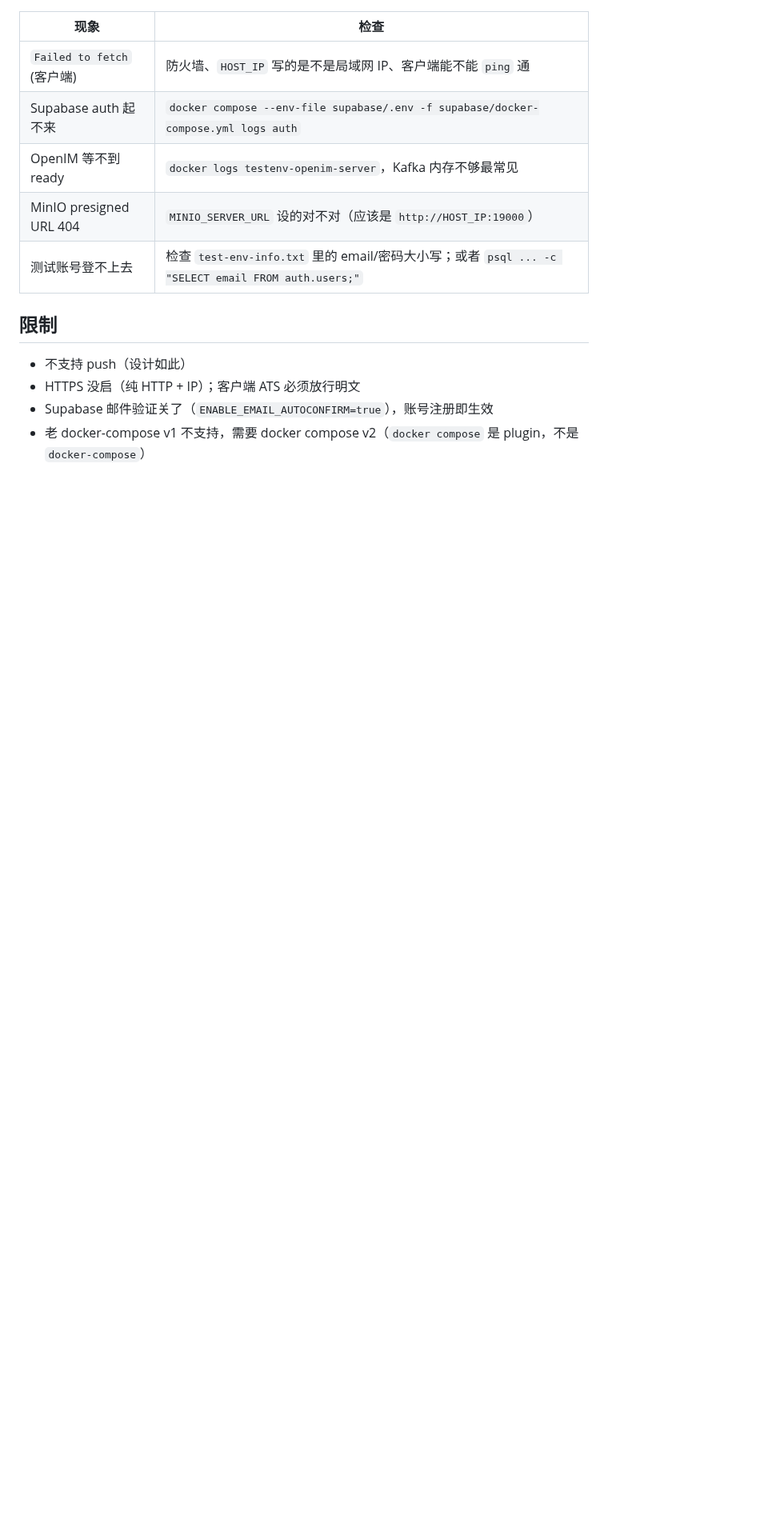
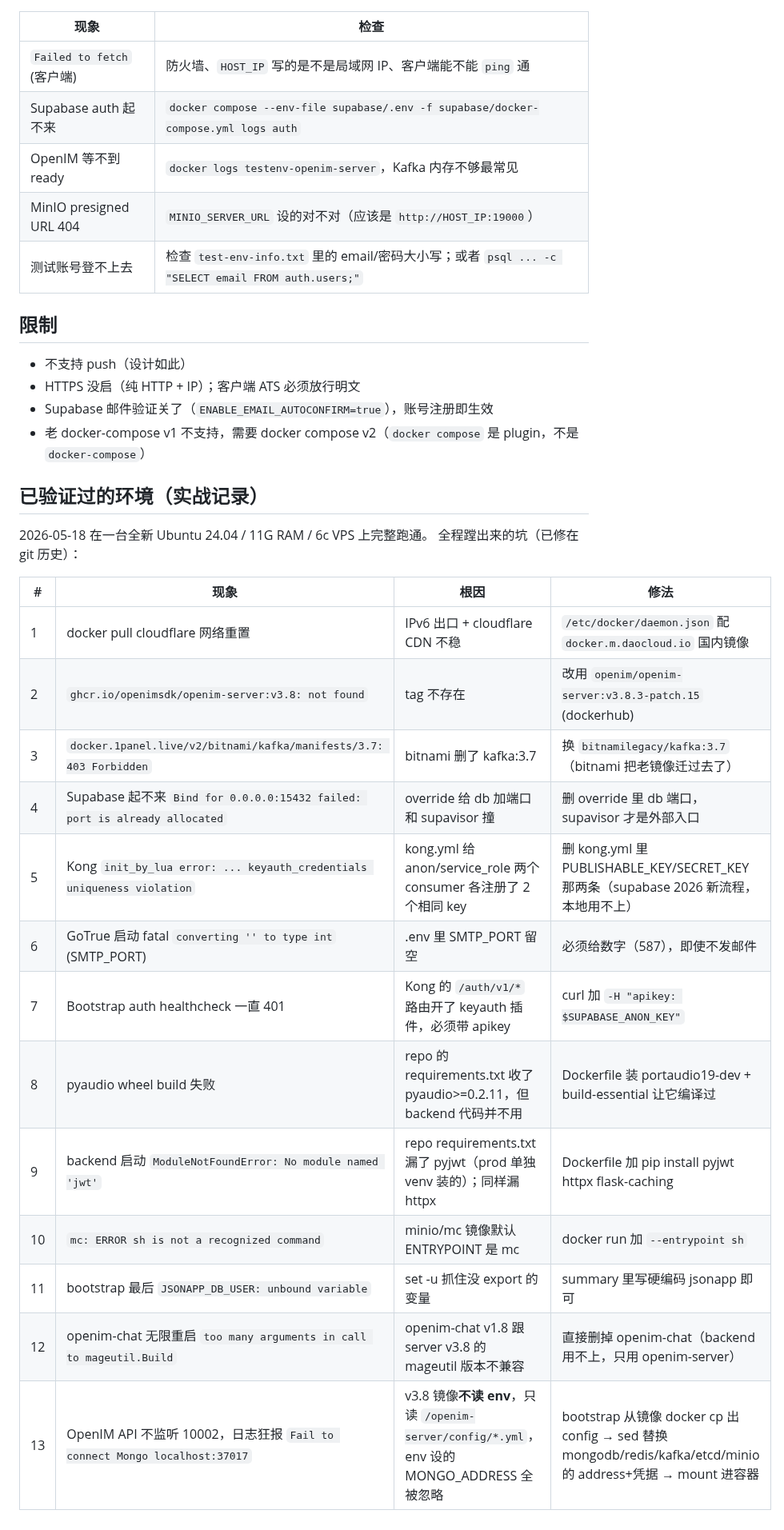
Before and after one commit to dapangyu-fish/ai-app, a Markdown page: deploy/test-env/README.md, the part around the change. Shown at 80% size. Rendered like a GitHub page; blank space fills up the shorter version.

Commit message:
docs(test-env): 加入实战部署蹚过的 13 个坑
在 77.237.233.229 (Ubuntu 24.04 / 11G RAM / 6c VPS) 上从零部署，
全程蹚出 13 个真实问题，全部已修在 git 历史里。README 加 troubleshooting 表
记录现象/根因/修法，让后来者照着踩坑速度更快。

Co-Authored-By: Claude Opus 4.7 (1M context) <noreply@anthropic.com>

```diff
--- a/deploy/test-env/README.md
+++ b/deploy/test-env/README.md
@@ -150,3 +150,24 @@ curl http://$HOST_IP:19000/minio/health/ready
 - HTTPS 没启（纯 HTTP + IP）；客户端 ATS 必须放行明文
 - Supabase 邮件验证关了（`ENABLE_EMAIL_AUTOCONFIRM=true`），账号注册即生效
 - 老 docker-compose v1 不支持，需要 docker compose v2（`docker compose` 是 plugin，不是 `docker-compose`）
+
+## 已验证过的环境（实战记录）
+
+2026-05-18 在一台全新 Ubuntu 24.04 / 11G RAM / 6c VPS 上完整跑通。
+全程蹚出来的坑（已修在 git 历史）：
+
+| # | 现象 | 根因 | 修法 |
+|---|------|------|------|
+| 1 | docker pull cloudflare 网络重置 | IPv6 出口 + cloudflare CDN 不稳 | `/etc/docker/daemon.json` 配 `docker.m.daocloud.io` 国内镜像 |
+| 2 | `ghcr.io/openimsdk/openim-server:v3.8: not found` | tag 不存在 | 改用 `openim/openim-server:v3.8.3-patch.15` (dockerhub) |
+| 3 | `docker.1panel.live/v2/bitnami/kafka/manifests/3.7: 403 Forbidden` | bitnami 删了 kafka:3.7 | 换 `bitnamilegacy/kafka:3.7`（bitnami 把老镜像迁过去了）|
+| 4 | Supabase 起不来 `Bind for 0.0.0.0:15432 failed: port is already allocated` | override 给 db 加端口和 supavisor 撞 | 删 override 里 db 端口，supavisor 才是外部入口 |
+| 5 | Kong `init_by_lua error: ... keyauth_credentials uniqueness violation` | kong.yml 给 anon/service_role 两个 consumer 各注册了 2 个相同 key | 删 kong.yml 里 PUBLISHABLE_KEY/SECRET_KEY 那两条（supabase 2026 新流程，本地用不上）|
+| 6 | GoTrue 启动 fatal `converting '' to type int` (SMTP_PORT) | .env 里 SMTP_PORT 留空 | 必须给数字（587），即使不发邮件 |
+| 7 | Bootstrap auth healthcheck 一直 401 | Kong 的 `/auth/v1/*` 路由开了 keyauth 插件，必须带 apikey | curl 加 `-H "apikey: $SUPABASE_ANON_KEY"` |
+| 8 | pyaudio wheel build 失败 | repo 的 requirements.txt 收了 pyaudio>=0.2.11，但 backend 代码并不用 | Dockerfile 装 portaudio19-dev + build-essential 让它编译过 |
+| 9 | backend 启动 `ModuleNotFoundError: No module named 'jwt'` | repo requirements.txt 漏了 pyjwt（prod 单独 venv 装的）；同样漏 httpx | Dockerfile 加 pip install pyjwt httpx flask-caching |
+| 10 | `mc: ERROR sh is not a recognized command` | minio/mc 镜像默认 ENTRYPOINT 是 mc | docker run 加 `--entrypoint sh` |
+| 11 | bootstrap 最后 `JSONAPP_DB_USER: unbound variable` | set -u 抓住没 export 的变量 | summary 里写硬编码 jsonapp 即可 |
+| 12 | openim-chat 无限重启 `too many arguments in call to mageutil.Build` | openim-chat v1.8 跟 server v3.8 的 mageutil 版本不兼容 | 直接删掉 openim-chat（backend 用不上，只用 openim-server）|
+| 13 | OpenIM API 不监听 10002，日志狂报 `Fail to connect Mongo localhost:37017` | v3.8 镜像**不读 env**，只读 `/openim-server/config/*.yml`，env 设的 MONGO_ADDRESS 全被忽略 | bootstrap 从镜像 docker cp 出 config → sed 替换 mongodb/redis/kafka/etcd/minio 的 address+凭据 → mount 进容器 |
```
